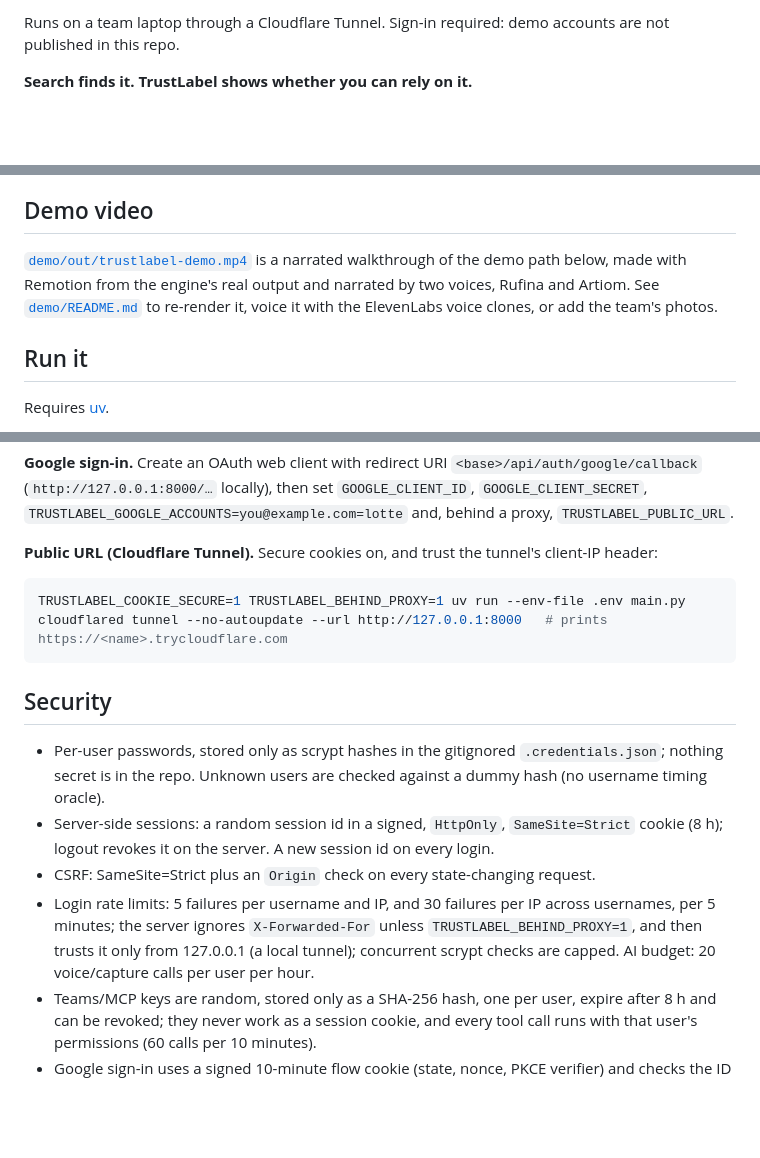
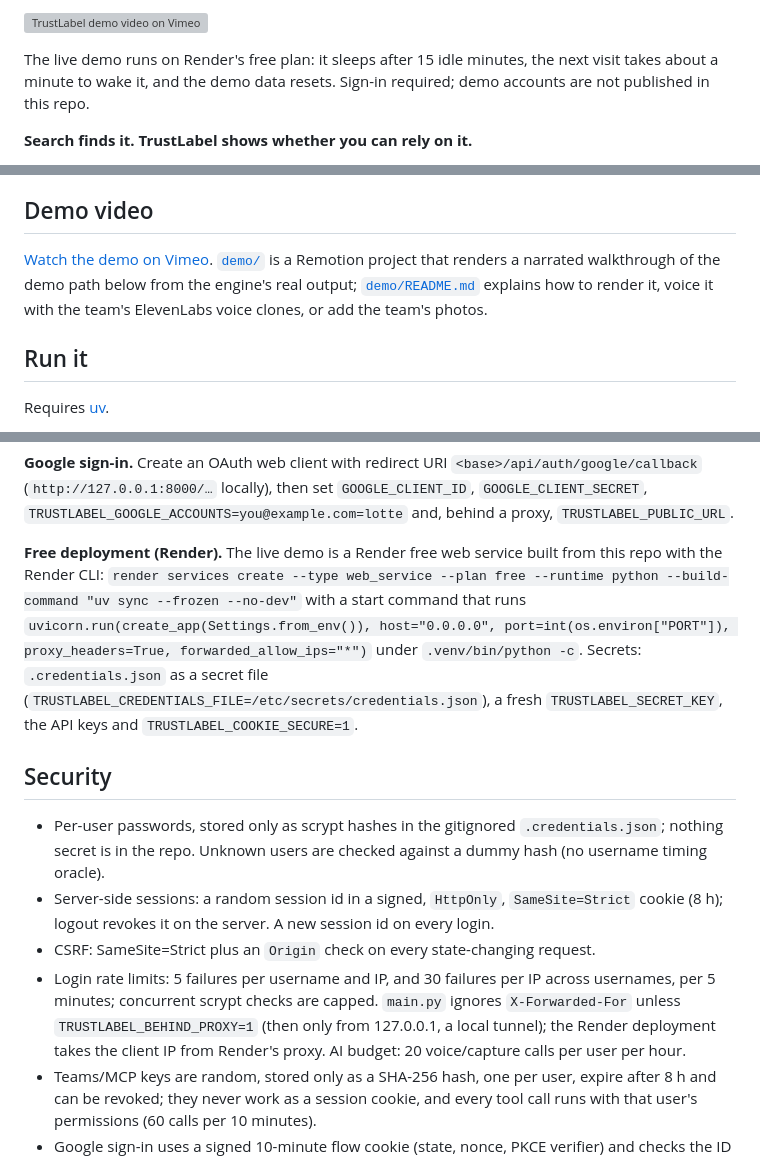
Before and after one commit to artiom-varvarenko/TecTonic_2026, a Markdown page: README.md, 3 parts joined by grey strips. Rendered like a GitHub page; blank space fills up the shorter version; grey boxes are pictures that could not be loaded.

Commit message:
README: Vimeo demo video and free Render live demo

````diff
--- a/README.md
+++ b/README.md
@@ -4,5 +4,8 @@
 
-Runs on a team laptop through a Cloudflare Tunnel. Sign-in required: demo accounts are not published in this repo.
+[![TrustLabel demo video on Vimeo](https://i.vimeocdn.com/filter/overlay?src0=https%3A%2F%2Fi.vimeocdn.com%2Fvideo%2F2207060175-8f213a435c638d217f73ca8e53ce1a5c52781fc5aaffb373f374add5d18df633-d_640%3Fregion%3Dus&src1=http%3A%2F%2Ff.vimeocdn.com%2Fp%2Fimages%2Fcrawler_play.png)](https://vimeo.com/1231811162/d3b1beb1b5)
+
+The live demo runs on Render's free plan: it sleeps after 15 idle minutes, the next visit takes about a minute to
+wake it, and the demo data resets. Sign-in required; demo accounts are not published in this repo.
 
 **Search finds it. TrustLabel shows whether you can rely on it.**
 
@@ -61,9 +64,9 @@ A client-specific formal source (policy, procedure or verified answer) overrides
 
 ## Demo video
 
-[`demo/out/trustlabel-demo.mp4`](demo/out/trustlabel-demo.mp4) is a narrated walkthrough of the demo path below,
-made with Remotion from the engine's real output and narrated by two voices, Rufina and Artiom. See
-[`demo/README.md`](demo/README.md) to re-render it, voice it with the ElevenLabs voice clones, or add the team's photos.
+[Watch the demo on Vimeo](https://vimeo.com/1231811162/d3b1beb1b5). [`demo/`](demo/) is a Remotion project that renders a
+narrated walkthrough of the demo path below from the engine's real output; [`demo/README.md`](demo/README.md) explains
+how to render it, voice it with the team's ElevenLabs voice clones, or add the team's photos.
 
 ## Run it
 
@@ -94,12 +97,12 @@ tool → Model Context Protocol → URL `https://<host>/mcp`, authentication *AP
 (`http://127.0.0.1:8000/…` locally), then set `GOOGLE_CLIENT_ID`, `GOOGLE_CLIENT_SECRET`,
 `TRUSTLABEL_GOOGLE_ACCOUNTS=you@example.com=lotte` and, behind a proxy, `TRUSTLABEL_PUBLIC_URL`.
 
-**Public URL (Cloudflare Tunnel).** Secure cookies on, and trust the tunnel's client-IP header:
-
-```bash
-TRUSTLABEL_COOKIE_SECURE=1 TRUSTLABEL_BEHIND_PROXY=1 uv run --env-file .env main.py
-cloudflared tunnel --no-autoupdate --url http://127.0.0.1:8000   # prints https://<name>.trycloudflare.com
-```
+**Free deployment (Render).** The live demo is a Render free web service built from this repo with the Render CLI:
+`render services create --type web_service --plan free --runtime python --build-command "uv sync --frozen --no-dev"`
+with a start command that runs `uvicorn.run(create_app(Settings.from_env()), host="0.0.0.0",
+port=int(os.environ["PORT"]), proxy_headers=True, forwarded_allow_ips="*")` under `.venv/bin/python -c`. Secrets:
+`.credentials.json` as a secret file (`TRUSTLABEL_CREDENTIALS_FILE=/etc/secrets/credentials.json`), a fresh
+`TRUSTLABEL_SECRET_KEY`, the API keys and `TRUSTLABEL_COOKIE_SECURE=1`.
 
 ## Security
 
@@ -108,9 +111,10 @@ cloudflared tunnel --no-autoupdate --url http://127.0.0.1:8000   # prints https:
 - Server-side sessions: a random session id in a signed, `HttpOnly`, `SameSite=Strict` cookie (8 h); logout revokes
   it on the server. A new session id on every login.
 - CSRF: SameSite=Strict plus an `Origin` check on every state-changing request.
-- Login rate limits: 5 failures per username and IP, and 30 failures per IP across usernames, per 5 minutes; the
-  server ignores `X-Forwarded-For` unless `TRUSTLABEL_BEHIND_PROXY=1`, and then trusts it only from 127.0.0.1
-  (a local tunnel); concurrent scrypt checks are capped. AI budget: 20 voice/capture calls per user per hour.
+- Login rate limits: 5 failures per username and IP, and 30 failures per IP across usernames, per 5 minutes;
+  concurrent scrypt checks are capped. `main.py` ignores `X-Forwarded-For` unless `TRUSTLABEL_BEHIND_PROXY=1` (then
+  only from 127.0.0.1, a local tunnel); the Render deployment takes the client IP from Render's proxy. AI budget: 20
+  voice/capture calls per user per hour.
 - Teams/MCP keys are random, stored only as a SHA-256 hash, one per user, expire after 8 h and can be revoked; they
   never work as a session cookie, and every tool call runs with that user's permissions (60 calls per 10 minutes).
 - Google sign-in uses a signed 10-minute flow cookie (state, nonce, PKCE verifier) and checks the ID token's issuer,
````
Also changed, not shown: other parts of README.md (+1 -2 lines).
